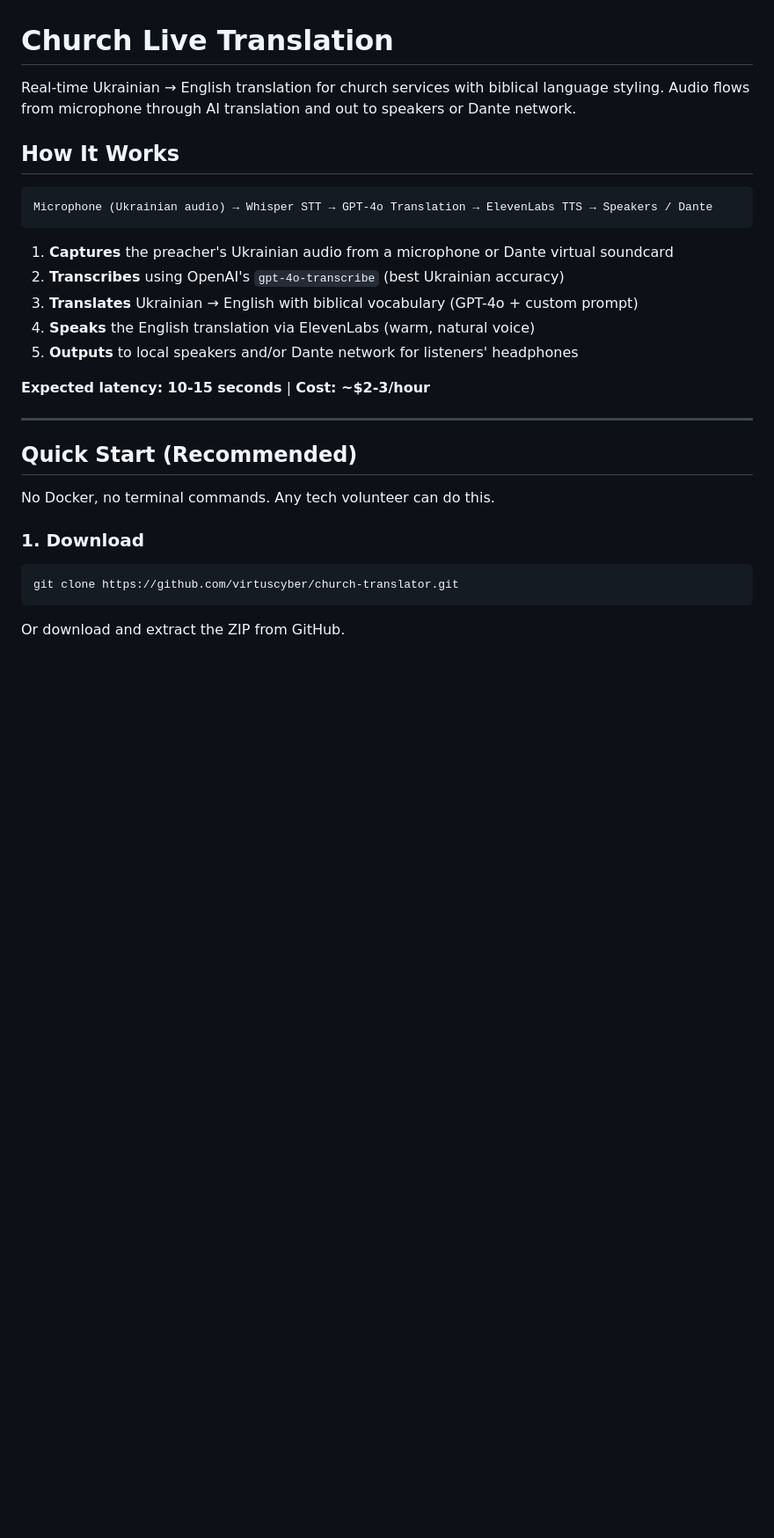
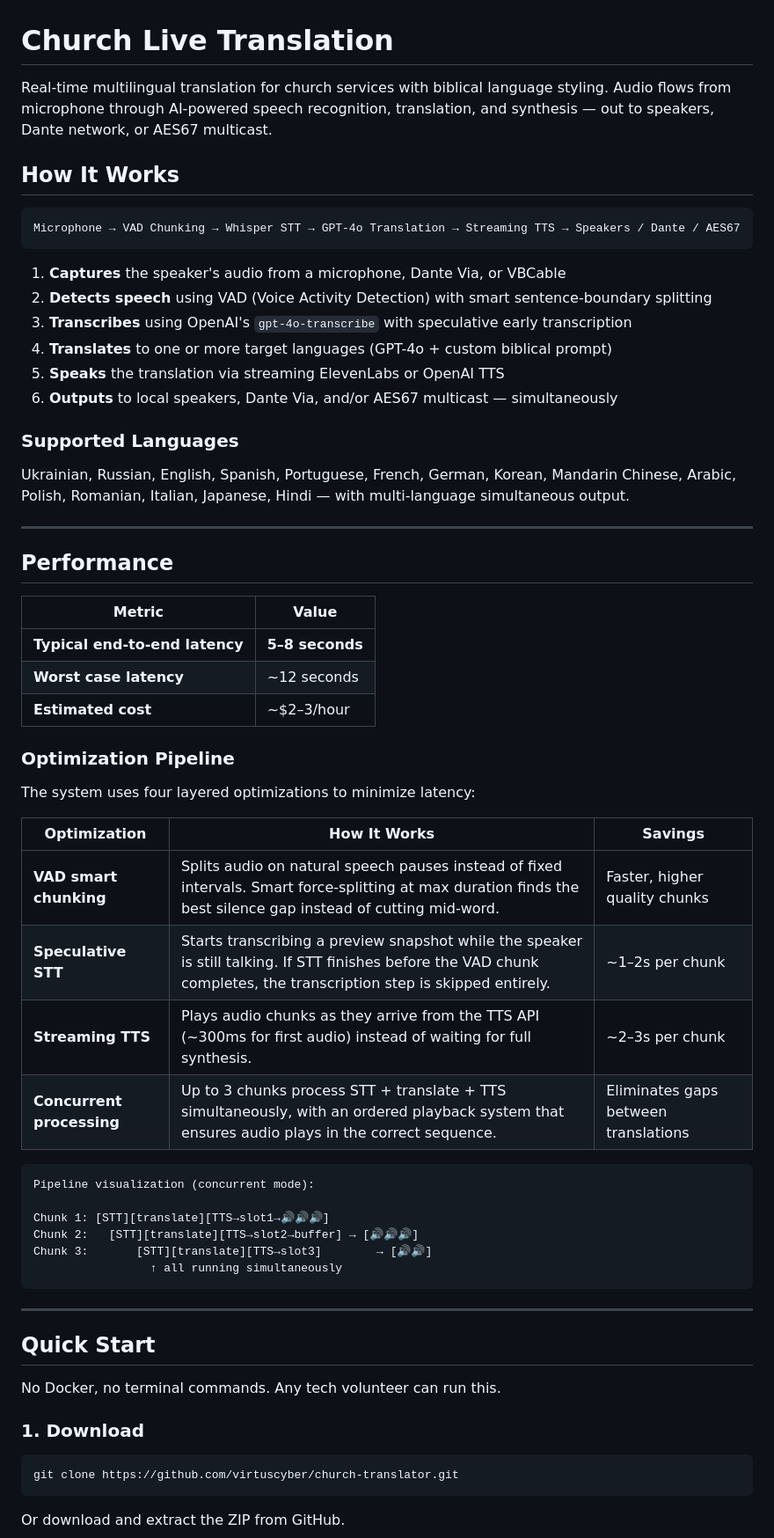
Before and after one commit to virtuscyber/church-translator, a Markdown page: README.md, the part around one of its changes. Shown at 88% size. GitHub-like rendering; blank space fills up the shorter version.

````diff
--- a/README.md
+++ b/README.md
@@ -1,30 +1,63 @@
 # Church Live Translation
 
-Real-time Ukrainian → English translation for church services with biblical language styling. Audio flows from microphone through AI translation and out to speakers or Dante network.
+Real-time multilingual translation for church services with biblical language styling. Audio flows from microphone through AI-powered speech recognition, translation, and synthesis — out to speakers, Dante network, or AES67 multicast.
 
 ## How It Works
 
 ```
-Microphone (Ukrainian audio) → Whisper STT → GPT-4o Translation → ElevenLabs TTS → Speakers / Dante
+Microphone → VAD Chunking → Whisper STT → GPT-4o Translation → Streaming TTS → Speakers / Dante / AES67
 ```
 
-1. **Captures** the preacher's Ukrainian audio from a microphone or Dante virtual soundcard
-2. **Transcribes** using OpenAI's `gpt-4o-transcribe` (best Ukrainian accuracy)
-3. **Translates** Ukrainian → English with biblical vocabulary (GPT-4o + custom prompt)
-4. **Speaks** the English translation via ElevenLabs (warm, natural voice)
-5. **Outputs** to local speakers and/or Dante network for listeners' headphones
+1. **Captures** the speaker's audio from a microphone, Dante Via, or VBCable
+2. **Detects speech** using VAD (Voice Activity Detection) with smart sentence-boundary splitting
+3. **Transcribes** using OpenAI's `gpt-4o-transcribe` with speculative early transcription
+4. **Translates** to one or more target languages (GPT-4o + custom biblical prompt)
+5. **Speaks** the translation via streaming ElevenLabs or OpenAI TTS
+6. **Outputs** to local speakers, Dante Via, and/or AES67 multicast — simultaneously
 
-**Expected latency: 10-15 seconds** | **Cost: ~$2-3/hour**
+### Supported Languages
+
+Ukrainian, Russian, English, Spanish, Portuguese, French, German, Korean, Mandarin Chinese, Arabic, Polish, Romanian, Italian, Japanese, Hindi — with multi-language simultaneous output.
 
 ---
 
-## Quick Start (Recommended)
+## Performance
 
-No Docker, no terminal commands. Any tech volunteer can do this.
+| Metric | Value |
+|--------|-------|
+| **Typical end-to-end latency** | **5–8 seconds** |
+| **Worst case latency** | ~12 seconds |
+| **Estimated cost** | ~$2–3/hour |
+
+### Optimization Pipeline
+
+The system uses four layered optimizations to minimize latency:
+
+| Optimization | How It Works | Savings |
+|---|---|---|
+| **VAD smart chunking** | Splits audio on natural speech pauses instead of fixed intervals. Smart force-splitting at max duration finds the best silence gap instead of cutting mid-word. | Faster, higher quality chunks |
+| **Speculative STT** | Starts transcribing a preview snapshot while the speaker is still talking. If STT finishes before the VAD chunk completes, the transcription step is skipped entirely. | ~1–2s per chunk |
+| **Streaming TTS** | Plays audio chunks as they arrive from the TTS API (~300ms for first audio) instead of waiting for full synthesis. | ~2–3s per chunk |
+| **Concurrent processing** | Up to 3 chunks process STT + translate + TTS simultaneously, with an ordered playback system that ensures audio plays in the correct sequence. | Eliminates gaps between translations |
+
+```
+Pipeline visualization (concurrent mode):
+
+Chunk 1: [STT][translate][TTS→slot1→🔊🔊🔊]
+Chunk 2:   [STT][translate][TTS→slot2→buffer] → [🔊🔊🔊]
+Chunk 3:       [STT][translate][TTS→slot3]        → [🔊🔊]
+                 ↑ all running simultaneously
+```
+
+---
+
+## Quick Start
+
+No Docker, no terminal commands. Any tech volunteer can run this.
 
 ### 1. Download
 
-```
+```bash
 git clone https://github.com/virtuscyber/church-translator.git
 ```
 
````
Also changed, not shown: other parts of README.md (+132 -26 lines).
